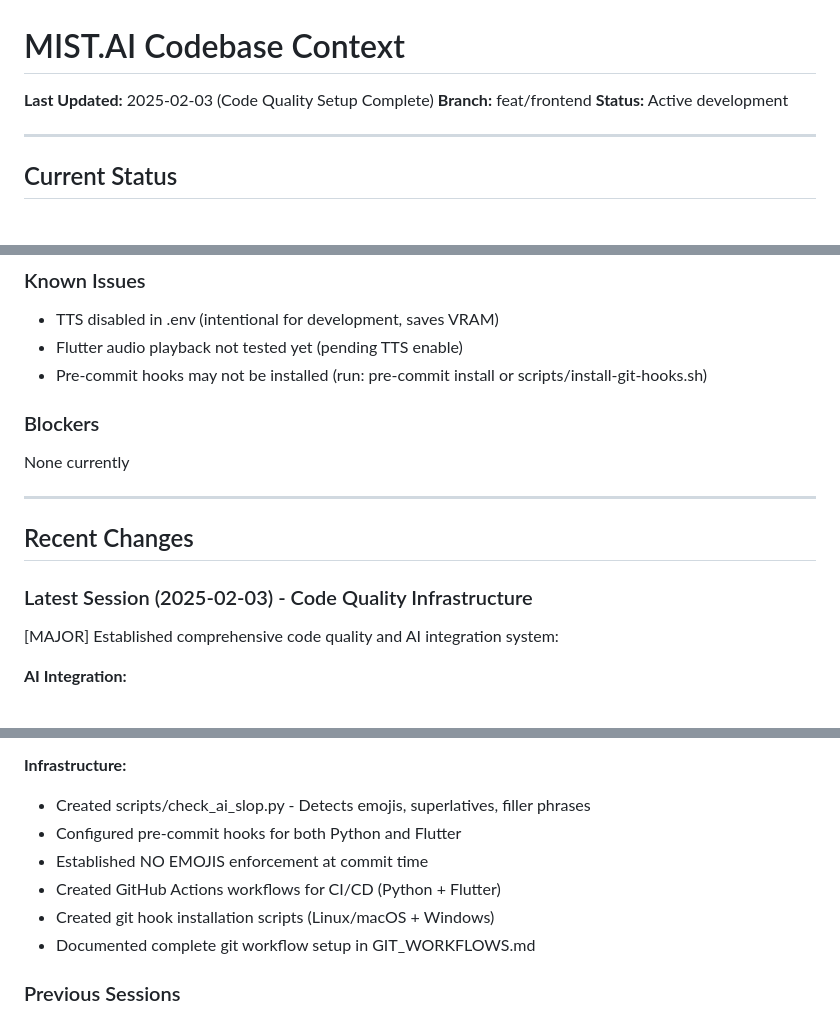
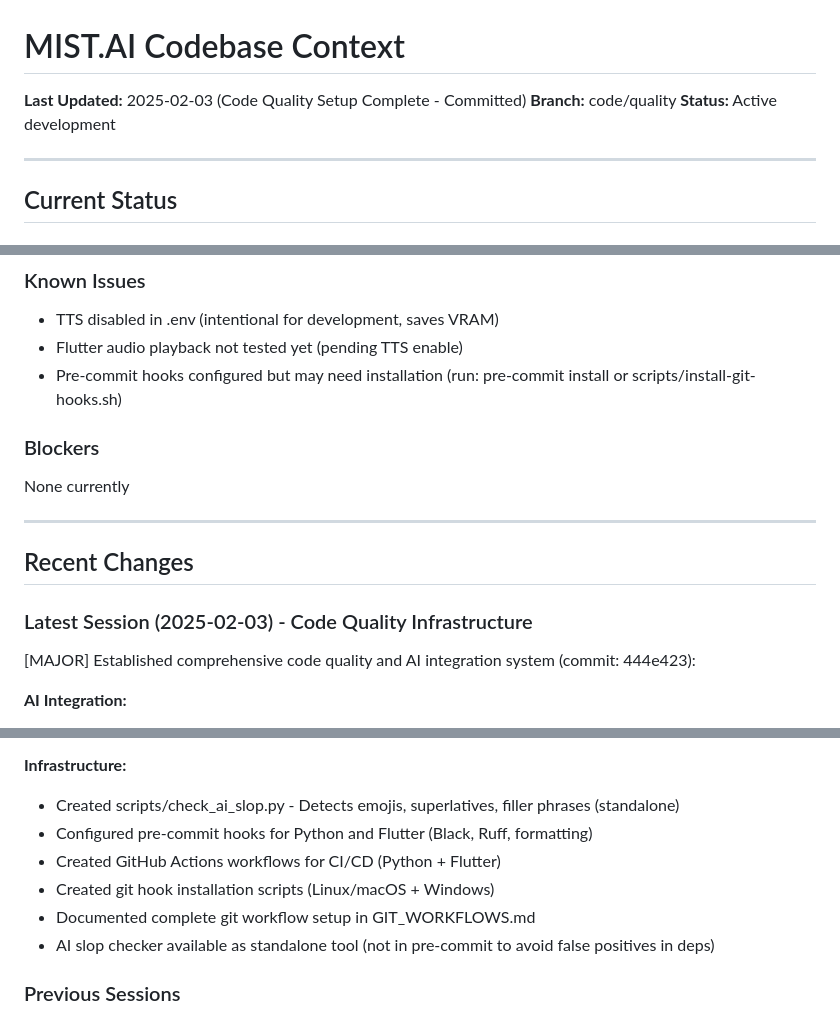
Before and after one commit to gadhiar/mist.ai, a Markdown page: CODEBASE.md, 3 parts joined by grey strips. Drawn GitHub-style.

Commit message:
docs: Update CODEBASE.md with code quality completion status

```diff
--- a/CODEBASE.md
+++ b/CODEBASE.md
@@ -1,7 +1,7 @@
 # MIST.AI Codebase Context
 
-**Last Updated:** 2025-02-03 (Code Quality Setup Complete)
-**Branch:** feat/frontend
+**Last Updated:** 2025-02-03 (Code Quality Setup Complete - Committed)
+**Branch:** code/quality
 **Status:** Active development
 
 ---
@@ -37,7 +37,7 @@
 ### Known Issues
 - TTS disabled in .env (intentional for development, saves VRAM)
 - Flutter audio playback not tested yet (pending TTS enable)
-- Pre-commit hooks may not be installed (run: pre-commit install or scripts/install-git-hooks.sh)
+- Pre-commit hooks configured but may need installation (run: pre-commit install or scripts/install-git-hooks.sh)
 
 ### Blockers
 None currently
@@ -47,7 +47,7 @@ None currently
 ## Recent Changes
 
 ### Latest Session (2025-02-03) - Code Quality Infrastructure
-[MAJOR] Established comprehensive code quality and AI integration system:
+[MAJOR] Established comprehensive code quality and AI integration system (commit: 444e423):
 
 **AI Integration:**
 - Created CLAUDE.md - Complete AI integration guide with NO EMOJIS rule
@@ -68,12 +68,12 @@ None currently
 - Excluded generated files from analysis
 
 **Infrastructure:**
-- Created scripts/check_ai_slop.py - Detects emojis, superlatives, filler phrases
-- Configured pre-commit hooks for both Python and Flutter
-- Established NO EMOJIS enforcement at commit time
+- Created scripts/check_ai_slop.py - Detects emojis, superlatives, filler phrases (standalone)
+- Configured pre-commit hooks for Python and Flutter (Black, Ruff, formatting)
 - Created GitHub Actions workflows for CI/CD (Python + Flutter)
 - Created git hook installation scripts (Linux/macOS + Windows)
 - Documented complete git workflow setup in GIT_WORKFLOWS.md
+- AI slop checker available as standalone tool (not in pre-commit to avoid false positives in deps)
 
 ### Previous Sessions
 - Removed obsolete React frontend (saved 127MB)
```
